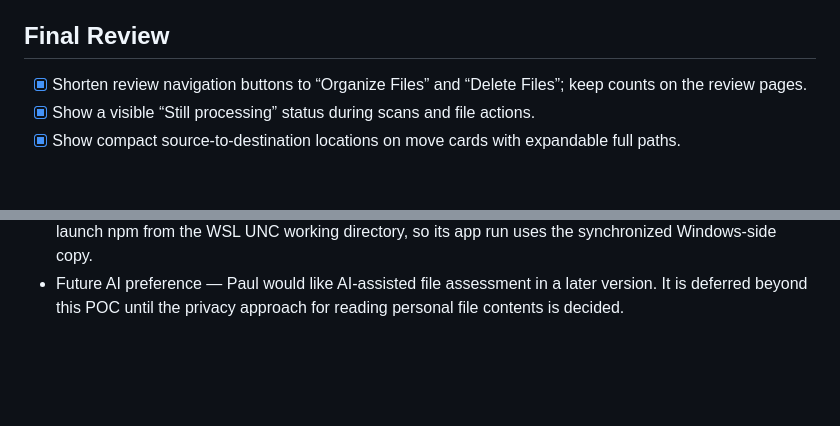
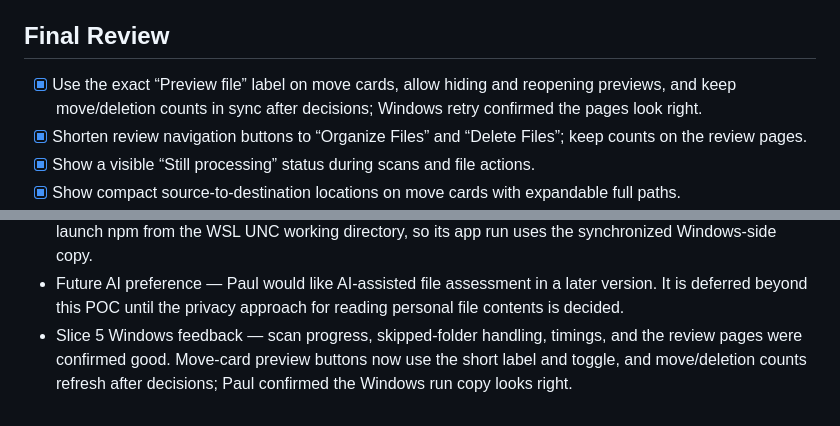
Before and after one commit to Paodpdro/basicsAI-file-organizer, a Markdown page: devpost/checklist.md, 2 parts joined by grey strips. GitHub-like rendering; blank space fills up the shorter version.

Commit message:
Record Slice 5 Windows verification
Co-authored-by: Copilot <223556219+Copilot@users.noreply.github.com>

```diff
--- a/devpost/checklist.md
+++ b/devpost/checklist.md
@@ -70,6 +70,7 @@ Build mode: learn
 
 ## Final Review
 
+- [x] Use the exact “Preview file” label on move cards, allow hiding and reopening previews, and keep move/deletion counts in sync after decisions; Windows retry confirmed the pages look right.
 - [x] Shorten review navigation buttons to “Organize Files” and “Delete Files”; keep counts on the review pages.
 - [x] Show a visible “Still processing” status during scans and file actions.
 - [x] Show compact source-to-destination locations on move cards with expandable full paths.
@@ -105,3 +106,4 @@ Activity mode: Brief evidence-based recap; guided route declined. App map prepar
 - Final-review retry — Paul confirmed the shortened buttons, on-page counts, processing message, compact/expandable locations, and adjusted decoration visibility look good.
 - Shipping verification fix — PDF.js now loads CMaps and standard fonts from its local package assets and suppresses warning-level diagnostics. Confirmed the source Git root is `~/basicsAI`; Windows cannot launch npm from the WSL UNC working directory, so its app run uses the synchronized Windows-side copy.
 - Future AI preference — Paul would like AI-assisted file assessment in a later version. It is deferred beyond this POC until the privacy approach for reading personal file contents is decided.
+- Slice 5 Windows feedback — scan progress, skipped-folder handling, timings, and the review pages were confirmed good. Move-card preview buttons now use the short label and toggle, and move/deletion counts refresh after decisions; Paul confirmed the Windows run copy looks right.
```
Also changed, not shown: other parts of devpost/checklist.md (+1 -1 lines).
